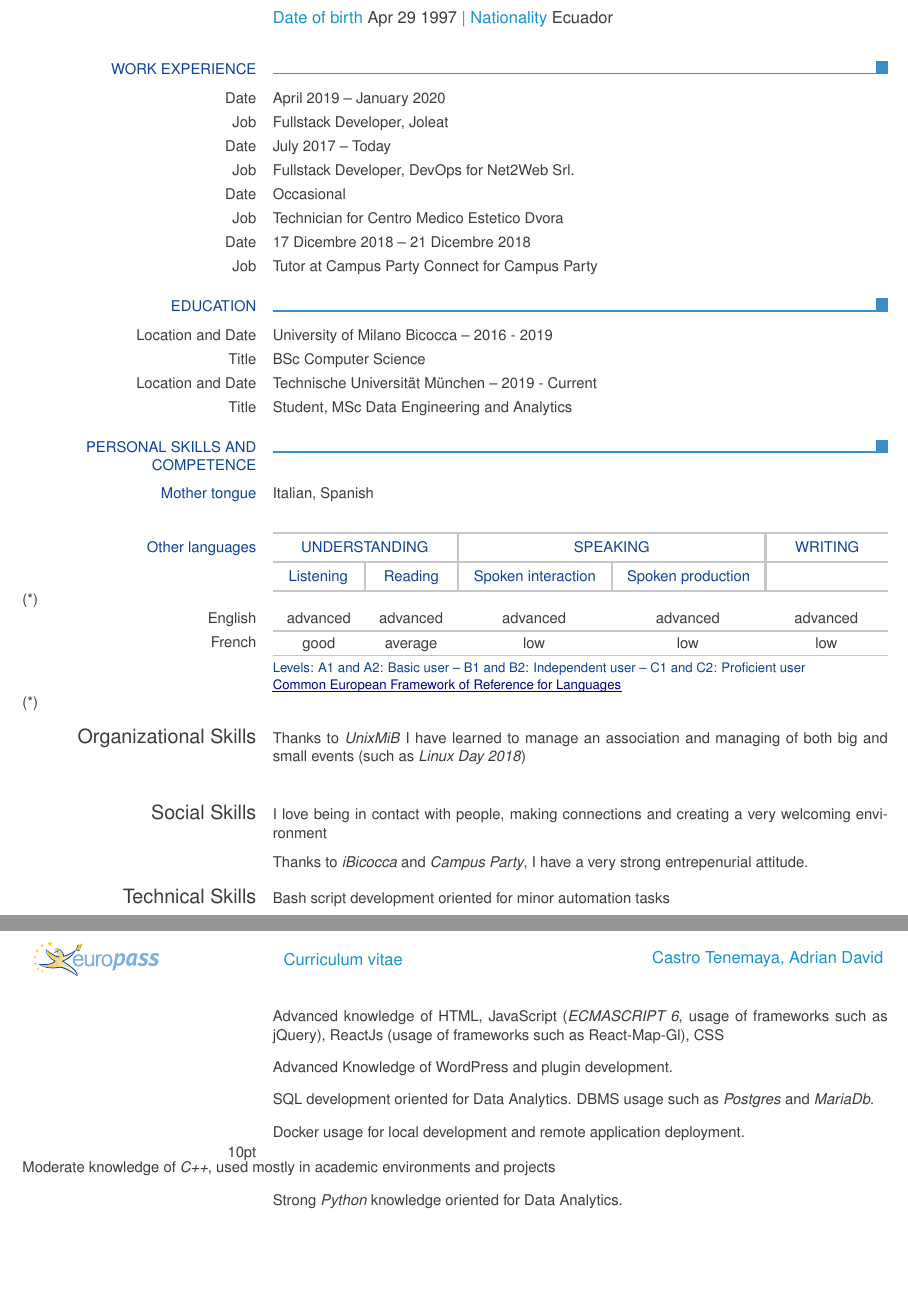
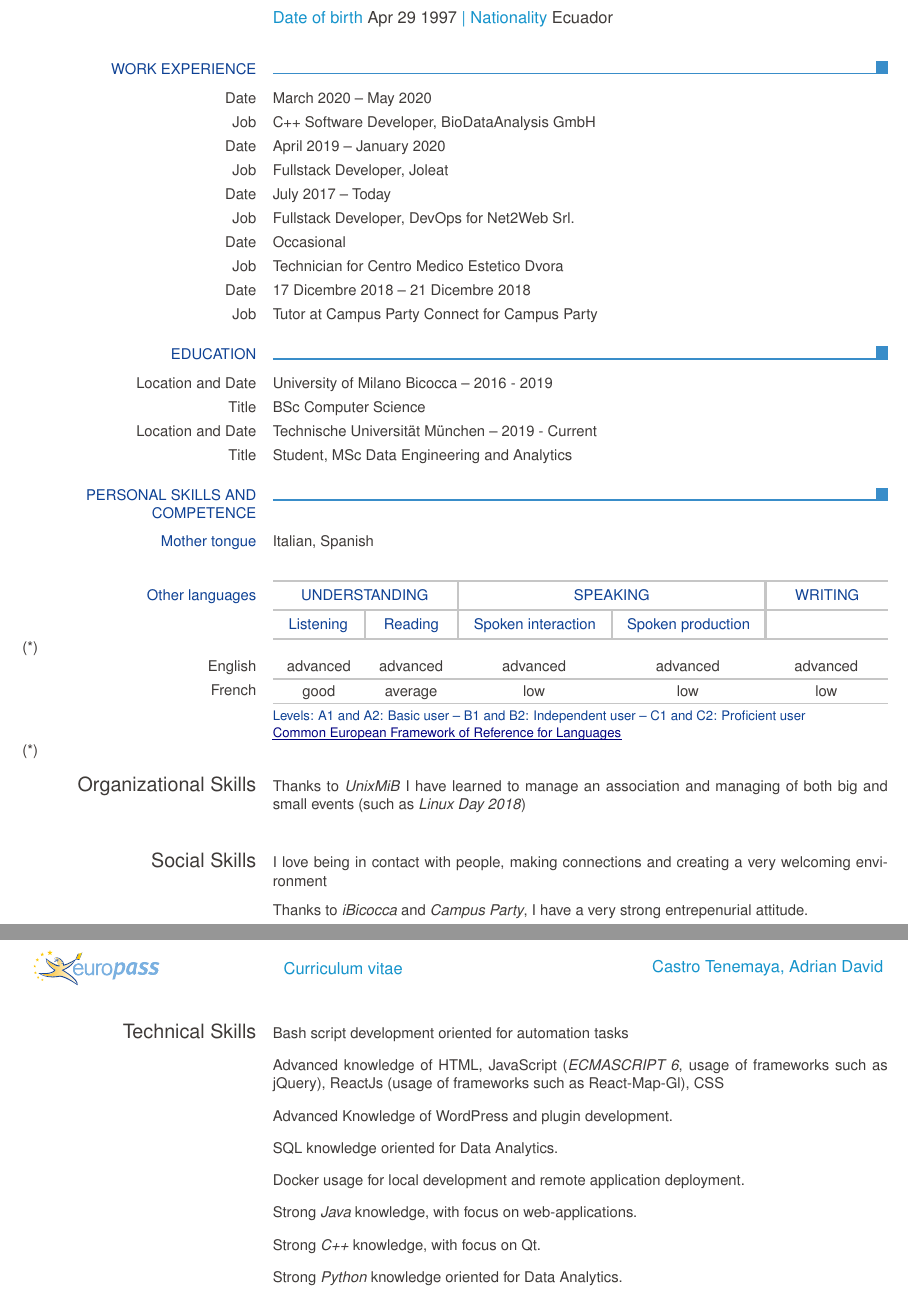
Before and after one commit to IAL32/CV, a LaTeX CV (CV_en.tex): two parts of pages 1 and 2 of 2, joined at a grey line, cut so that both start at the same text, the shorter picture padded with empty space. Compiled offline with pdfLaTeX.

Commit message:
Updated CV

```diff
--- a/CV_en.tex
+++ b/CV_en.tex
@@ -24,6 +24,8 @@
 
 \ecvsection{Work Experience}
 
+\ecvitem{Date}{March 2020 -- May 2020}
+\ecvitem{Job}{C++ Software Developer, BioDataAnalysis GmbH}
 \ecvitem{Date}{April 2019 -- January 2020}
 \ecvitem{Job}{Fullstack Developer, Joleat}
 \ecvitem{Date}{July 2017 -- Today}
@@ -61,12 +63,13 @@
 
 %%%
 
-\ecvitem[10pt]{\large Technical Skills}{Bash script development oriented for minor automation tasks}
+\ecvitem[10pt]{\large Technical Skills}{Bash script development oriented for automation tasks}
 \ecvitem[10pt]{}{Advanced knowledge of HTML, JavaScript (\textit{ECMASCRIPT 6}, usage of frameworks such as jQuery), ReactJs (usage of frameworks such as React-Map-Gl), CSS}
 \ecvitem[10pt]{}{Advanced Knowledge of WordPress and plugin development.}
-\ecvitem[10pt]{}{SQL development oriented for Data Analytics. DBMS usage such as \textit{Postgres} and \textit{MariaDb}.}
+\ecvitem[10pt]{}{SQL knowledge oriented for Data Analytics.}
 \ecvitem[10pt]{}{Docker usage for local development and remote application deployment.}
-\ecvitem{10pt}{}{Moderate knowledge of \textit{C++}, used mostly in academic environments and projects}
+\ecvitem[10pt]{}{Strong \textit{Java} knowledge, with focus on web-applications.}
+\ecvitem[10pt]{}{Strong \textit{C++} knowledge, with focus on Qt.}
 \ecvitem[10pt]{}{Strong \textit{Python} knowledge oriented for Data Analytics.}
 \ecvitem[10pt]{}{Strong knowledge of \textit{Git} for version control, both at work and for personal projects.}
 \ecvitem[10pt]{}{Strong knowledge of \LaTeX \ for writing documents (such as this one) or university notes.}
```
Also changed, not shown: CV_en.pdf.
